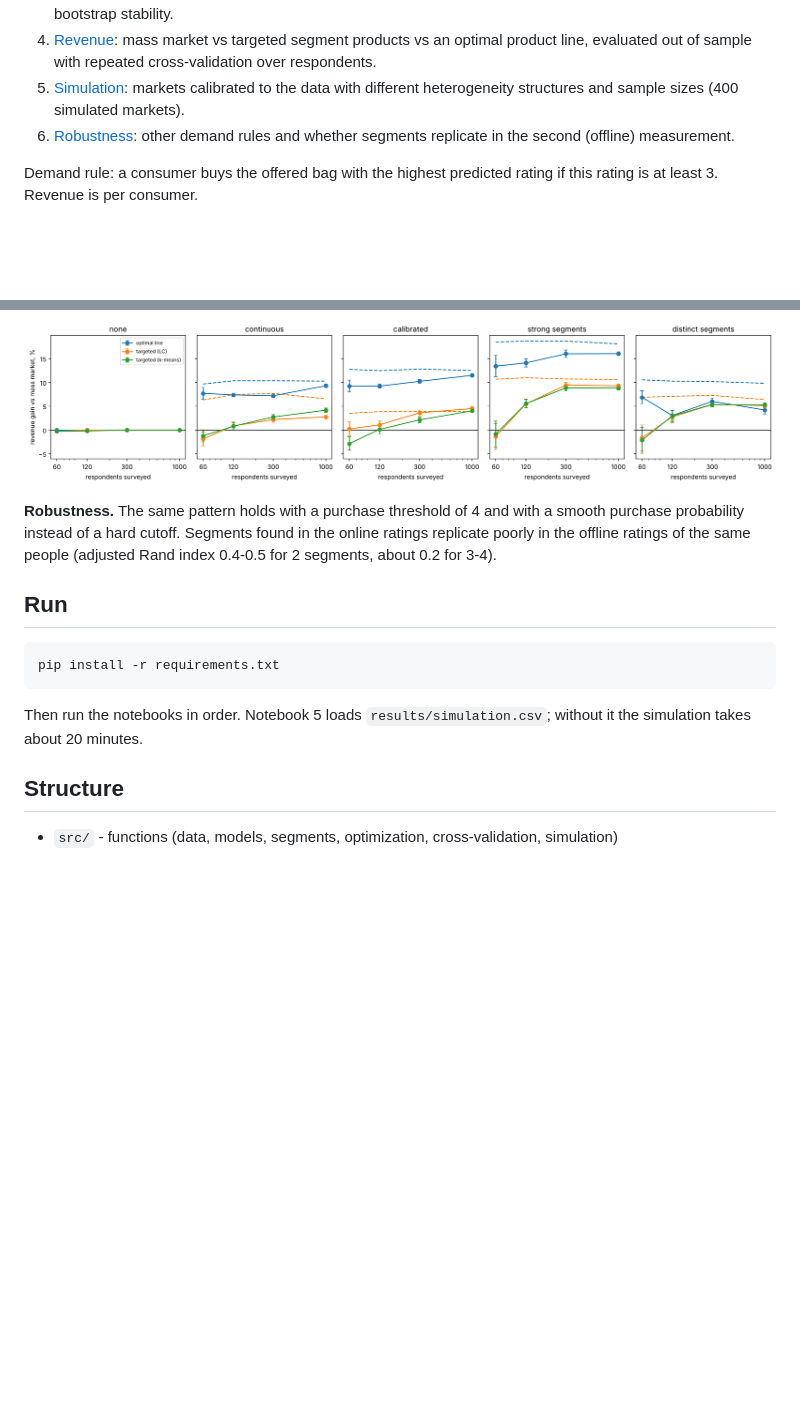
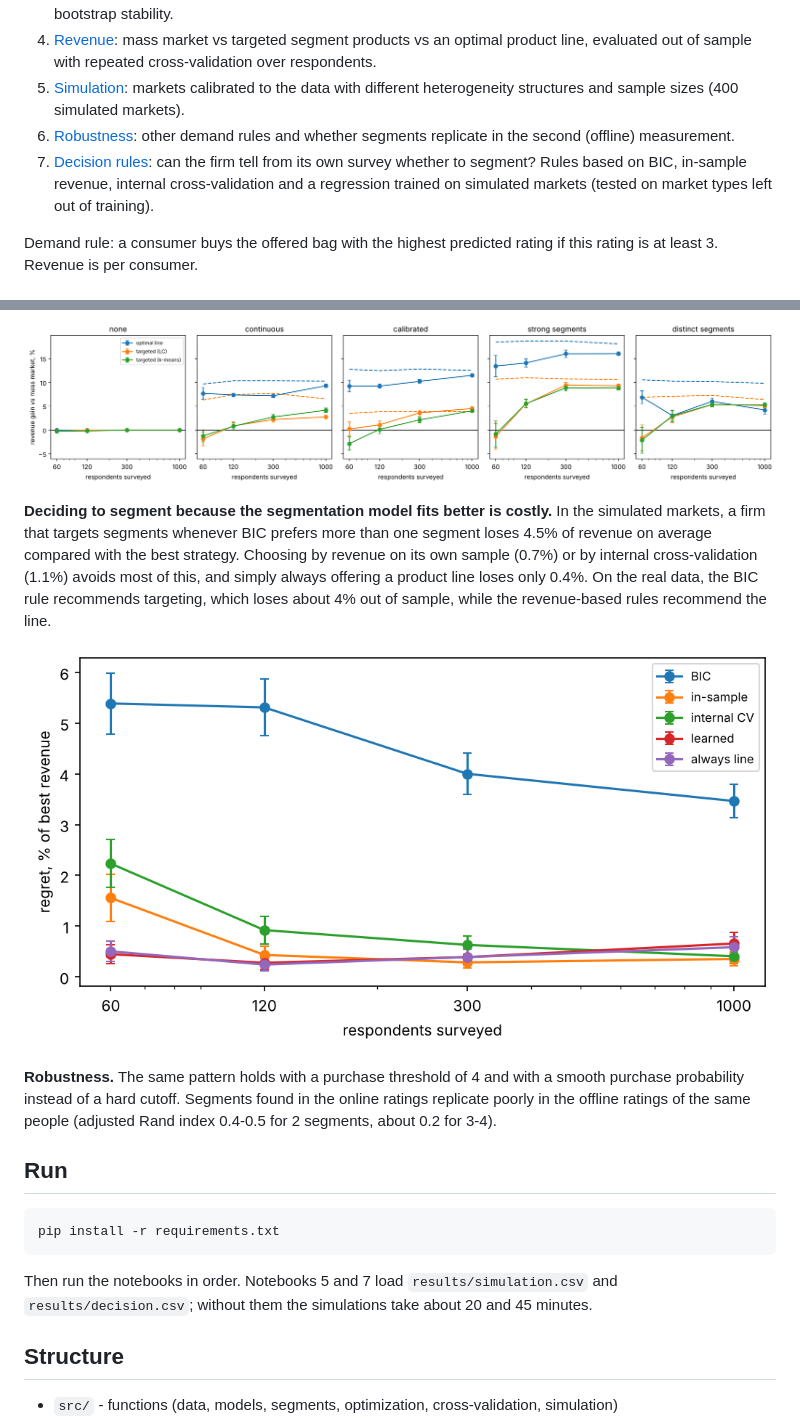
Before and after one commit to dorfmanmariia/segmentation-value, a Markdown page: README.md, 2 parts joined by grey strips. Drawn GitHub-style; pictures changed too: figures/decision.png (added); blank space fills up the shorter version.

Commit message:
add decision rules

````diff
--- a/README.md
+++ b/README.md
@@ -18,6 +18,7 @@ The data come from a course and can't be shared. To run the code, put `design.cs
 4. [Revenue](notebooks/04_revenue.ipynb): mass market vs targeted segment products vs an optimal product line, evaluated out of sample with repeated cross-validation over respondents.
 5. [Simulation](notebooks/05_simulation.ipynb): markets calibrated to the data with different heterogeneity structures and sample sizes (400 simulated markets).
 6. [Robustness](notebooks/06_robustness.ipynb): other demand rules and whether segments replicate in the second (offline) measurement.
+7. [Decision rules](notebooks/07_decision.ipynb): can the firm tell from its own survey whether to segment? Rules based on BIC, in-sample revenue, internal cross-validation and a regression trained on simulated markets (tested on market types left out of training).
 
 Demand rule: a consumer buys the offered bag with the highest predicted rating if this rating is at least 3. Revenue is per consumer.
 
@@ -41,6 +42,10 @@ With known preferences, targeting would gain 1-7%. Most of this is lost because
 
 ![Simulation results](figures/simulation.png)
 
+**Deciding to segment because the segmentation model fits better is costly.** In the simulated markets, a firm that targets segments whenever BIC prefers more than one segment loses 4.5% of revenue on average compared with the best strategy. Choosing by revenue on its own sample (0.7%) or by internal cross-validation (1.1%) avoids most of this, and simply always offering a product line loses only 0.4%. On the real data, the BIC rule recommends targeting, which loses about 4% out of sample, while the revenue-based rules recommend the line.
+
+![Decision rules](figures/decision.png)
+
 **Robustness.** The same pattern holds with a purchase threshold of 4 and with a smooth purchase probability instead of a hard cutoff. Segments found in the online ratings replicate poorly in the offline ratings of the same people (adjusted Rand index 0.4-0.5 for 2 segments, about 0.2 for 3-4).
 
 ## Run
@@ -49,7 +54,7 @@ With known preferences, targeting would gain 1-7%. Most of this is lost because
 pip install -r requirements.txt
 ```
 
-Then run the notebooks in order. Notebook 5 loads `results/simulation.csv`; without it the simulation takes about 20 minutes.
+Then run the notebooks in order. Notebooks 5 and 7 load `results/simulation.csv` and `results/decision.csv`; without them the simulations take about 20 and 45 minutes.
 
 ## Structure
 
````
Also changed, not shown: 2 other files.
